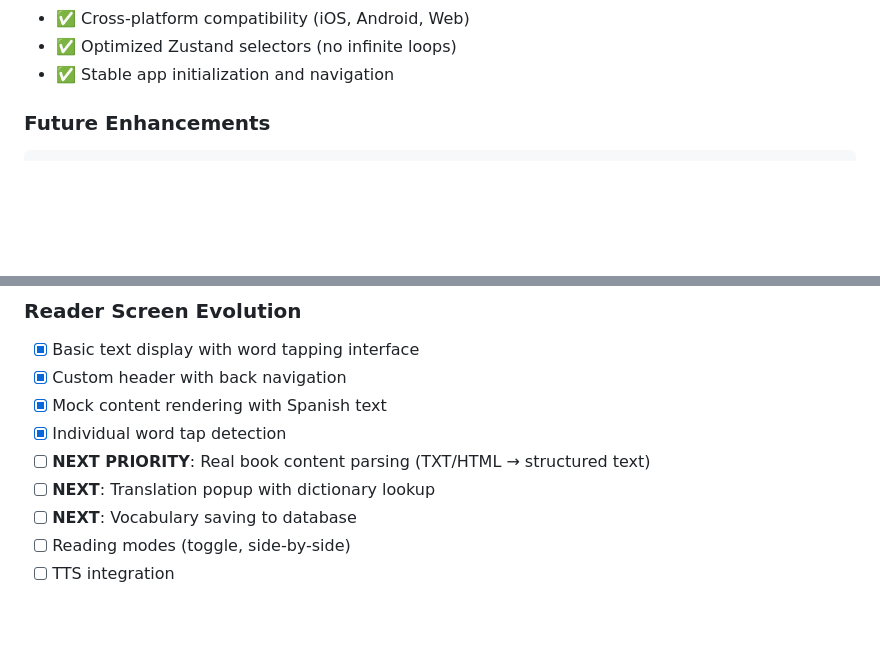
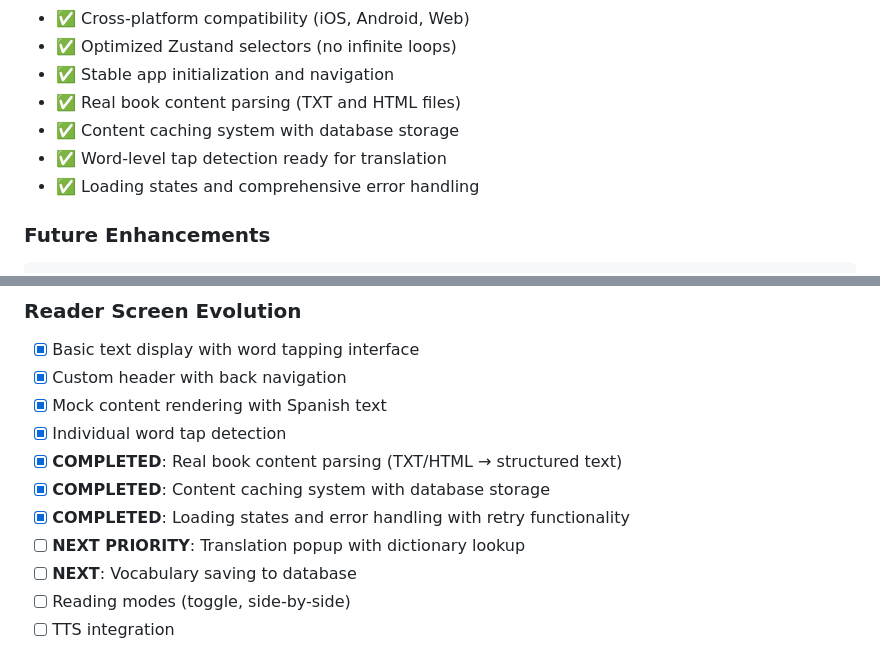
Before and after one commit to kvgharbigit/polybook, a Markdown page: docs/FRONTEND_STRUCTURE.md, 2 parts joined by grey strips. Drawn GitHub-style; blank space fills up the shorter version.

````diff
--- a/docs/FRONTEND_STRUCTURE.md
+++ b/docs/FRONTEND_STRUCTURE.md
@@ -158,6 +158,10 @@ File System           Cache          Interactions      Navigation
 - ✅ Cross-platform compatibility (iOS, Android, Web)
 - ✅ Optimized Zustand selectors (no infinite loops)
 - ✅ Stable app initialization and navigation
+- ✅ Real book content parsing (TXT and HTML files)
+- ✅ Content caching system with database storage
+- ✅ Word-level tap detection ready for translation
+- ✅ Loading states and comprehensive error handling
 
 ### Future Enhancements
 ```
@@ -297,8 +301,10 @@ App
 - [x] Custom header with back navigation
 - [x] Mock content rendering with Spanish text
 - [x] Individual word tap detection
-- [ ] **NEXT PRIORITY**: Real book content parsing (TXT/HTML → structured text)
-- [ ] **NEXT**: Translation popup with dictionary lookup
+- [x] **COMPLETED**: Real book content parsing (TXT/HTML → structured text)
+- [x] **COMPLETED**: Content caching system with database storage
+- [x] **COMPLETED**: Loading states and error handling with retry functionality
+- [ ] **NEXT PRIORITY**: Translation popup with dictionary lookup
 - [ ] **NEXT**: Vocabulary saving to database
 - [ ] Reading modes (toggle, side-by-side)
 - [ ] TTS integration
````
Also changed, not shown: docs/IMPLEMENTATION_PLAN.md (+10 -9 lines).
